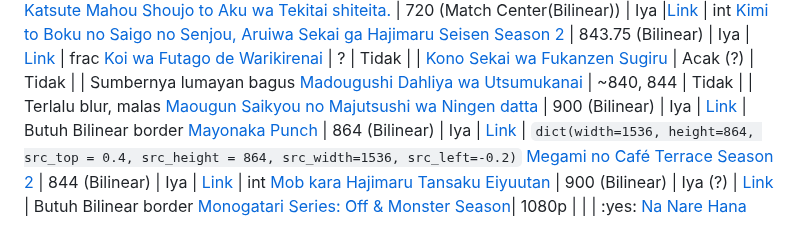
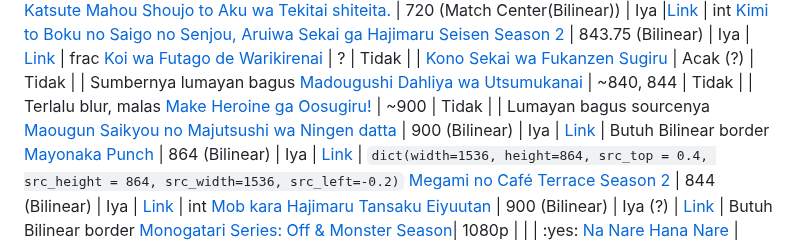
Before and after one commit to Aruh1/dedocs, a Markdown page: docs/encoding/Tahu-Tentang-Native-res.md, the part around the change. GitHub-like rendering.

Commit message:
add native makeine

```diff
--- a/docs/encoding/Tahu-Tentang-Native-res.md
+++ b/docs/encoding/Tahu-Tentang-Native-res.md
@@ -40,6 +40,7 @@ Nama Anime | Native Resolution(s)/Kernel | Descale(?) | Komparasi | Catatan
 [Koi wa Futago de Warikirenai](https://myanimelist.net/anime/55996) | ? | Tidak | |
 [Kono Sekai wa Fukanzen Sugiru](https://myanimelist.net/anime/54835) | Acak (?) | Tidak | | Sumbernya lumayan bagus
 [Madougushi Dahliya wa Utsumukanai](https://myanimelist.net/anime/56449) | ~840, 844 | Tidak | | Terlalu blur, malas
+[Make Heroine ga Oosugiru!](https://myanimelist.net/anime/57524) | ~900 | Tidak | | Lumayan bagus sourcenya
 [Maougun Saikyou no Majutsushi wa Ningen datta](https://myanimelist.net/anime/57876) | 900 (Bilinear) | Iya | [Link](https://slow.pics/c/PXvsFclw) | Butuh Bilinear border
 [Mayonaka Punch](https://myanimelist.net/anime/57947) | 864 (Bilinear) | Iya | [Link](https://slow.pics/c/f0tlViBW) | `dict(width=1536, height=864, src_top = 0.4, src_height = 864, src_width=1536, src_left=-0.2)`
 [Megami no Café Terrace Season 2](https://myanimelist.net/anime/55749) | 844 (Bilinear) | Iya | [Link](https://slow.pics/c/ZDiB99rt) | int
```
